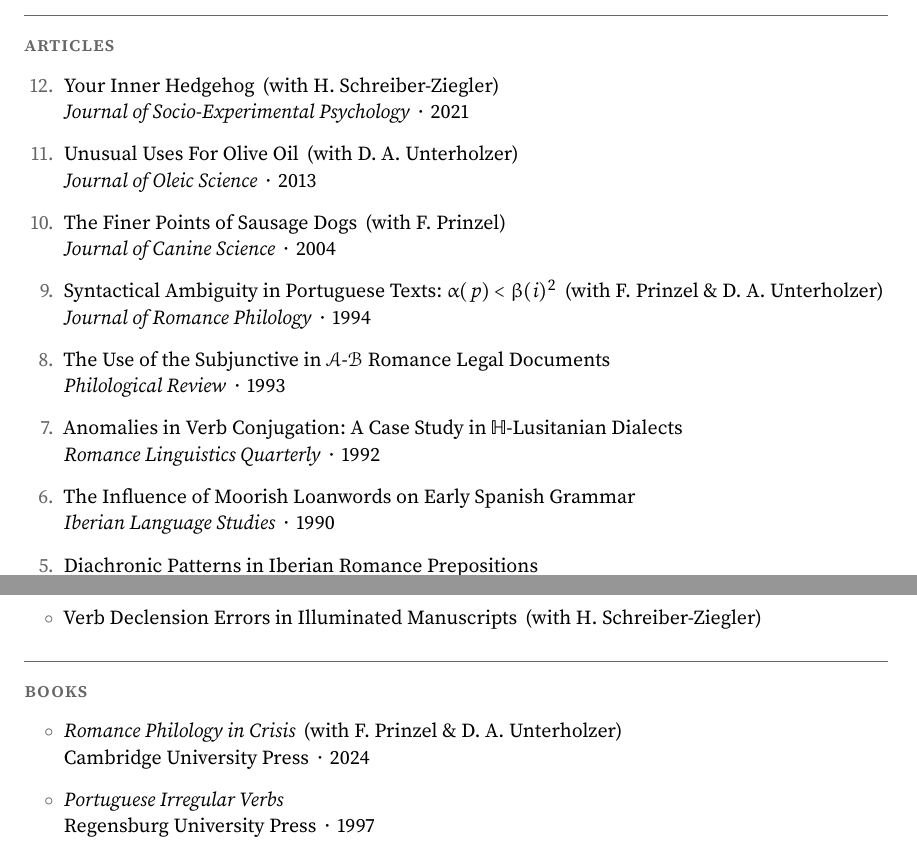
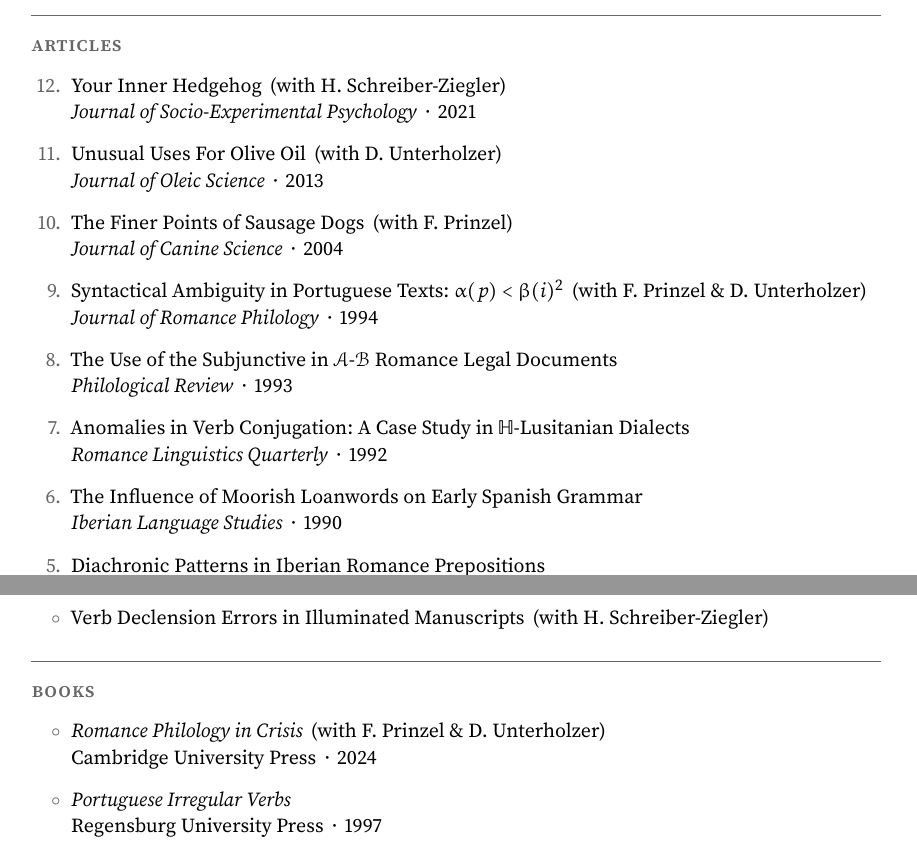
Before and after one commit to pmichaillat/latex-cv, a LaTeX CV (cv.tex, which reads cv.sty): two parts of pages 1 and 2 of 3, joined at a grey line, cut so that both start at the same text. Compiled offline with pdfLaTeX.

Commit message:
Polish template

```diff
--- a/cv.sty
+++ b/cv.sty
@@ -33,7 +33,7 @@
 
 % ---- Adjust page layout ----
 
-\usepackage[top=1in, left=1.25in, right=1.25in, bottom=1.1in, footskip=0.8in]{geometry}
+\usepackage[top=1in, left=1.3in, right=1.3in, bottom=1.1in, footskip=0.8in]{geometry}
 
 % ---- Adjust spacing ----
 
--- a/cv.tex
+++ b/cv.tex
@@ -49,11 +49,11 @@ Advisor: Professor Dr Dieter Vogelsang
 \begin{etaremune}
 \item \href{https://pascalmichaillat.org/hugo-website/papers/paper3/}{Your Inner Hedgehog} \with{H. Schreiber-Ziegler}\\
 \textit{Journal of Socio-Experimental Psychology} \sep 2021
-\item \href{https://pascalmichaillat.org/hugo-website/papers/paper1/}{Unusual Uses For Olive Oil} \with{D. A. Unterholzer}\\
+\item \href{https://pascalmichaillat.org/hugo-website/papers/paper1/}{Unusual Uses For Olive Oil} \with{D. Unterholzer}\\
 \textit{Journal of Oleic Science} \sep 2013
 \item \href{https://pascalmichaillat.org/hugo-website/papers/paper2/}{The Finer Points of Sausage Dogs} \with{F. Prinzel}\\
 \textit{Journal of Canine Science} \sep 2004
-\item Syntactical Ambiguity in Portuguese Texts: $\alpha(p)<\beta(i)^2$ \with{F. Prinzel \& D. A. Unterholzer}\\
+\item Syntactical Ambiguity in Portuguese Texts: $\alpha(p)<\beta(i)^2$ \with{F. Prinzel \& D. Unterholzer}\\
 \textit{Journal of Romance Philology} \sep 1994
 \item The Use of the Subjunctive in $\mathcal{A}$-$\mathcal{B}$ Romance Legal Documents\\
  \textit{Philological Review} \sep 1993
@@ -84,7 +84,7 @@ Advisor: Professor Dr Dieter Vogelsang
 \block{books}
 
 \begin{itemize}
-\item \href{http://www.alexandermccallsmith.com/book/portuguese-irregular-verbs}{\textit{Romance Philology in Crisis}}  \with{F. Prinzel \& D. A. Unterholzer}\\
+\item \href{http://www.alexandermccallsmith.com/book/portuguese-irregular-verbs}{\textit{Romance Philology in Crisis}}  \with{F. Prinzel \& D. Unterholzer}\\
 Cambridge University Press \sep 2024
 \item \href{https://pascalmichaillat.org/hugo-website/books/book1/}{\textit{Portuguese Irregular Verbs}}\\
 Regensburg University Press \sep 1997
```
Also changed, not shown: README.md, cv.pdf, onepage.pdf, cv.sty (6 more changed lines).
